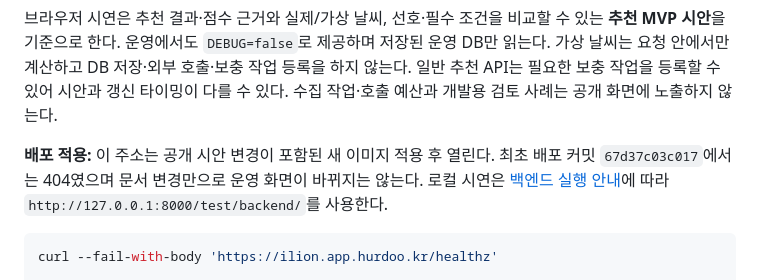
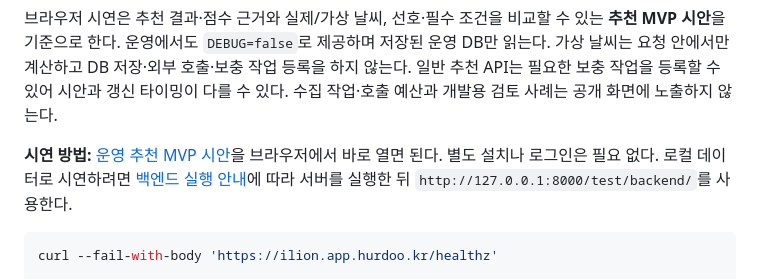
Before and after one commit to makk06/ilion, a Markdown page: tourist_congestion_backend/FRONTEND_HANDOFF.md, the part around the change. GitHub-like rendering.

````diff
--- a/tourist_congestion_backend/FRONTEND_HANDOFF.md
+++ b/tourist_congestion_backend/FRONTEND_HANDOFF.md
@@ -22,7 +22,7 @@
 
 브라우저 시연은 추천 결과·점수 근거와 실제/가상 날씨, 선호·필수 조건을 비교할 수 있는 **추천 MVP 시안**을 기준으로 한다. 운영에서도 `DEBUG=false`로 제공하며 저장된 운영 DB만 읽는다. 가상 날씨는 요청 안에서만 계산하고 DB 저장·외부 호출·보충 작업 등록을 하지 않는다. 일반 추천 API는 필요한 보충 작업을 등록할 수 있어 시안과 갱신 타이밍이 다를 수 있다. 수집 작업·호출 예산과 개발용 검토 사례는 공개 화면에 노출하지 않는다.
 
-**배포 적용:** 이 주소는 공개 시안 변경이 포함된 새 이미지 적용 후 열린다. 최초 배포 커밋 `67d37c03c017`에서는 404였으며 문서 변경만으로 운영 화면이 바뀌지는 않는다. 로컬 시연은 [백엔드 실행 안내](./README.md)에 따라 `http://127.0.0.1:8000/test/backend/`를 사용한다.
+**시연 방법:** [운영 추천 MVP 시안](https://ilion.app.hurdoo.kr/test/backend/)을 브라우저에서 바로 열면 된다. 별도 설치나 로그인은 필요 없다. 로컬 데이터로 시연하려면 [백엔드 실행 안내](./README.md)에 따라 서버를 실행한 뒤 `http://127.0.0.1:8000/test/backend/`를 사용한다.
 
 ```bash
 curl --fail-with-body 'https://ilion.app.hurdoo.kr/healthz'
````
Also changed, not shown: tourist_congestion_backend/README.md (+2 -2 lines).
